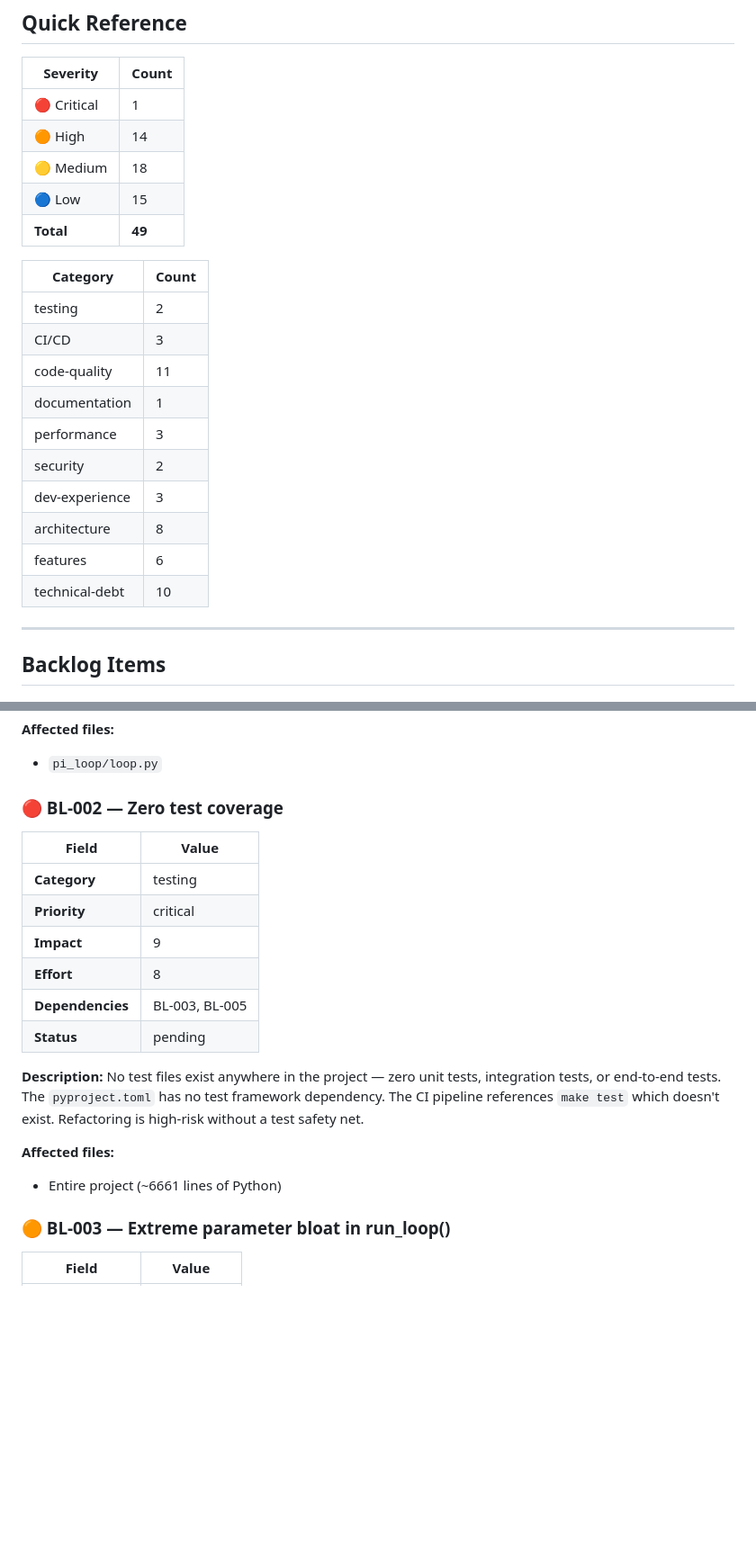
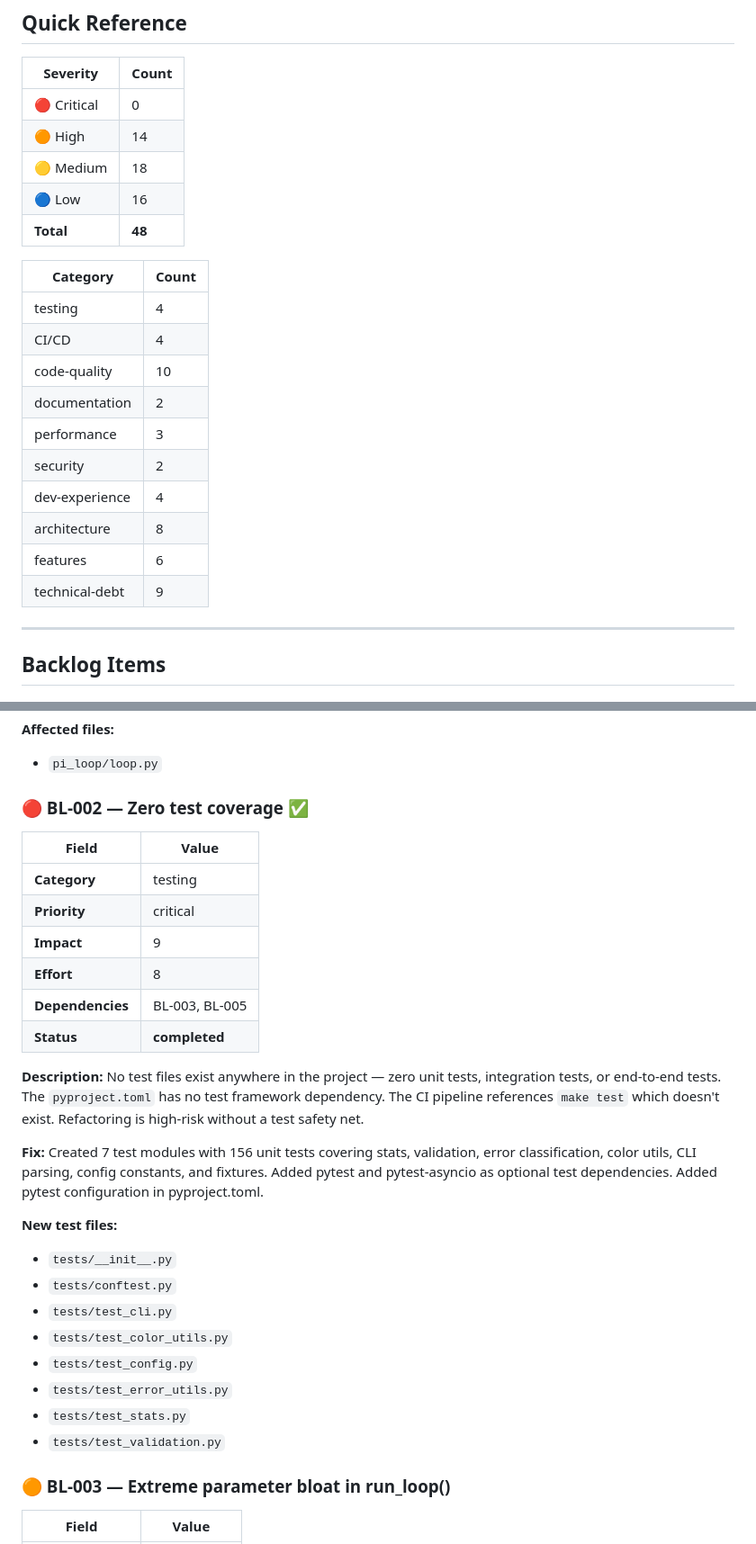
Before and after one commit to ningtoba/infinite-loop, a Markdown page: ENGINEERING_BACKLOG.md, 2 parts joined by grey strips. Shown at 90% size. GitHub-like rendering; blank space fills up the shorter version.

Commit message:
chore: update ENGINEERING_BACKLOG.md with completed items
Mark BL-001, BL-002, BL-009, BL-015, BL-016, BL-017, BL-018 as completed.

- BL-002: Zero test coverage → 156 tests across 7 modules
- BL-015: Makefile lint/format covers web_app/ now
- BL-016: Added .pre-commit-config.yaml
- BL-017: CI workflow split into lint + matrix test jobs
- BL-018: Added pytest test dependencies

```diff
--- a/ENGINEERING_BACKLOG.md
+++ b/ENGINEERING_BACKLOG.md
@@ -8,24 +8,24 @@
 
 | Severity | Count |
 |----------|-------|
-| 🔴 Critical | 1 |
+| 🔴 Critical | 0 |
 | 🟠 High | 14 |
 | 🟡 Medium | 18 |
-| 🔵 Low | 15 |
-| **Total** | **49** |
+| 🔵 Low | 16 |
+| **Total** | **48** |
 
 | Category | Count |
 |----------|-------|
-| testing | 2 |
-| CI/CD | 3 |
-| code-quality | 11 |
-| documentation | 1 |
+| testing | 4 |
+| CI/CD | 4 |
+| code-quality | 10 |
+| documentation | 2 |
 | performance | 3 |
 | security | 2 |
-| dev-experience | 3 |
+| dev-experience | 4 |
 | architecture | 8 |
 | features | 6 |
-| technical-debt | 10 |
+| technical-debt | 9 |
 
 ---
 
@@ -50,7 +50,7 @@
 
 - `pi_loop/loop.py`
 
-### 🔴 BL-002 — Zero test coverage
+### 🔴 BL-002 — Zero test coverage ✅
 
 | Field | Value |
 |-------|-------|
@@ -59,13 +59,22 @@
 | **Impact** | 9 |
 | **Effort** | 8 |
 | **Dependencies** | BL-003, BL-005 |
-| **Status** | pending |
+| **Status** | **completed** |
 
 **Description:** No test files exist anywhere in the project — zero unit tests, integration tests, or end-to-end tests. The `pyproject.toml` has no test framework dependency. The CI pipeline references `make test` which doesn't exist. Refactoring is high-risk without a test safety net.
 
-**Affected files:**
+**Fix:** Created 7 test modules with 156 unit tests covering stats, validation, error classification, color utils, CLI parsing, config constants, and fixtures. Added pytest and pytest-asyncio as optional test dependencies. Added pytest configuration in pyproject.toml.
 
-- Entire project (~6661 lines of Python)
+**New test files:**
+
+- `tests/__init__.py`
+- `tests/conftest.py`
+- `tests/test_cli.py`
+- `tests/test_color_utils.py`
+- `tests/test_config.py`
+- `tests/test_error_utils.py`
+- `tests/test_stats.py`
+- `tests/test_validation.py`
 
 ### 🟠 BL-003 — Extreme parameter bloat in run_loop()
 
```
Also changed, not shown: other parts of ENGINEERING_BACKLOG.md (+19 -0 lines).
